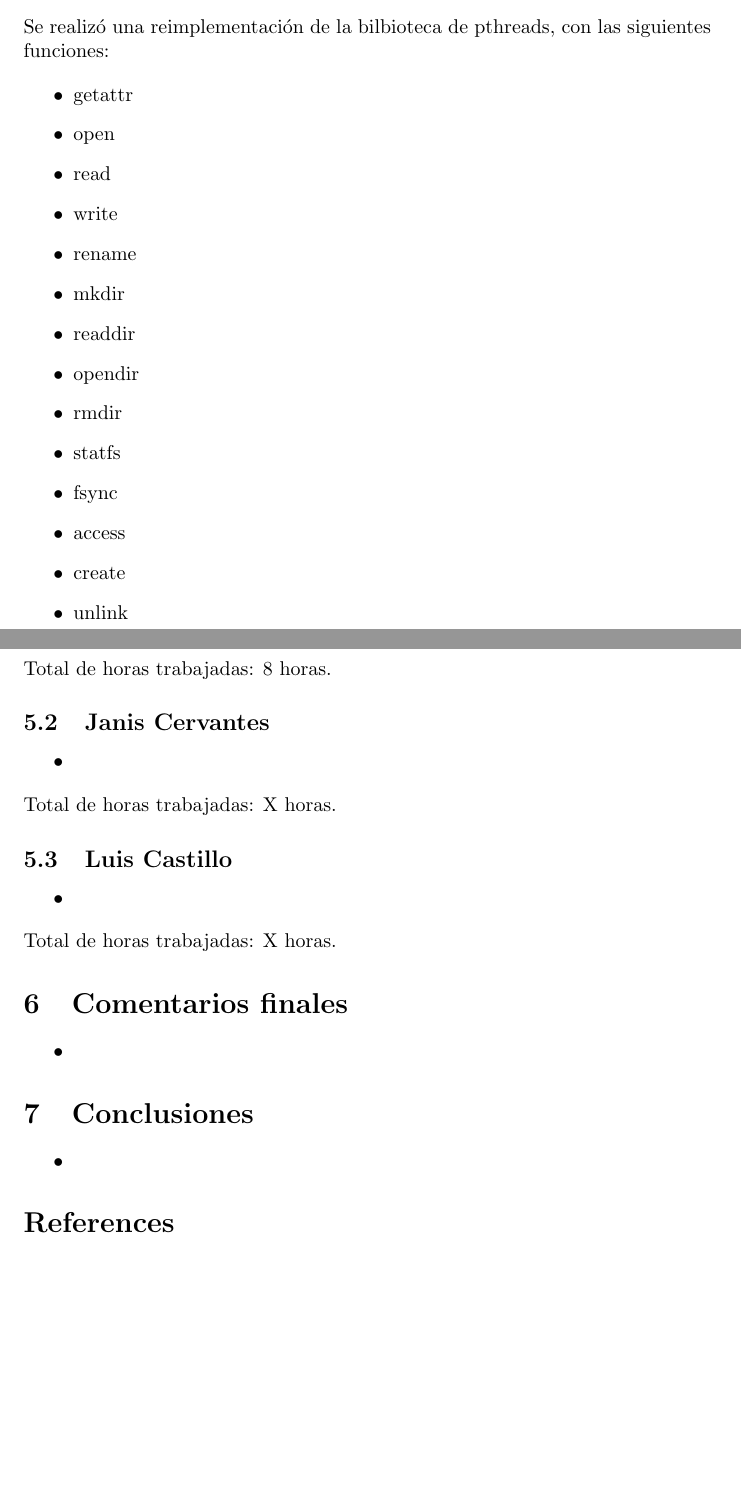
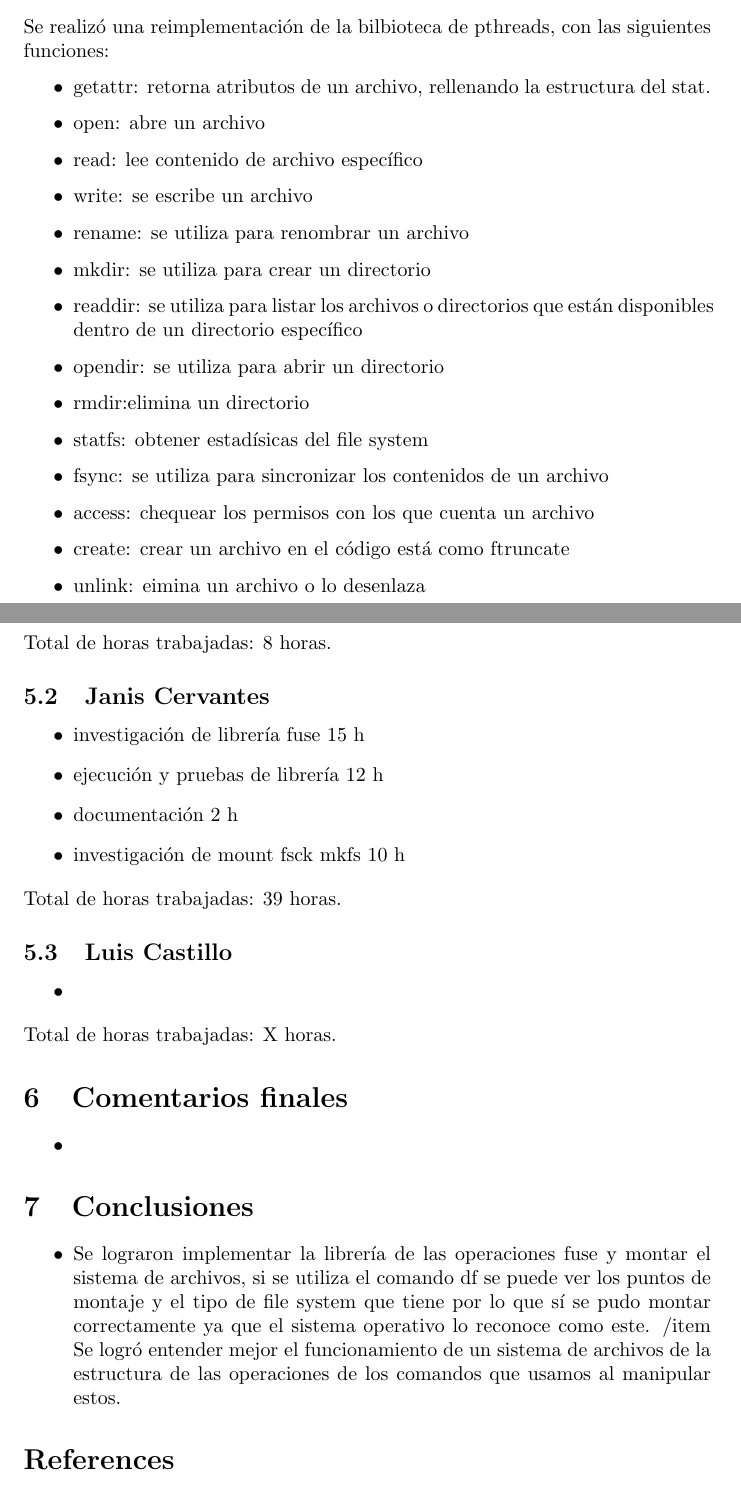
Before and after one commit to aleks279/proyecto2-operativos, a LaTeX document (documentation/documentation.tex): two parts of pages 2 and 4 of 4 before the commit and two parts of pages 2 and 4 of 5 after it, joined at a grey line, cut so that both start at the same text, the shorter picture padded with empty space. Compiled offline with pdfLaTeX.

Commit message:
Update documentation.tex
agregué a conclusión, bitácora y definición de operaciones de librería

```diff
--- a/documentation/documentation.tex
+++ b/documentation/documentation.tex
@@ -47,20 +47,20 @@ Se debe realizar la re-implementaci\'on de algunas de las funcionalidades de un
 Se realiz\'o una reimplementaci\'on de la bilbioteca de pthreads, con las siguientes funciones:
 
 \begin{itemize}
-  \item getattr
-  \item open
-  \item read
-  \item write
-  \item rename
-  \item mkdir
-  \item readdir
-  \item opendir
-  \item rmdir
-  \item statfs
-  \item fsync
-  \item access
-  \item create
-  \item unlink
+  \item getattr: retorna atributos de un archivo, rellenando la estructura del stat.
+  \item open: abre un archivo
+  \item read: lee contenido de archivo específico
+  \item write: se escribe un archivo
+  \item rename: se utiliza para renombrar un archivo
+  \item mkdir: se utiliza para crear un directorio
+  \item readdir: se utiliza para listar los archivos o directorios que están disponibles dentro de un directorio específico
+  \item opendir: se utiliza para abrir un directorio
+  \item rmdir:elimina un directorio
+  \item statfs: obtener estadísicas del file system
+  \item fsync: se utiliza para sincronizar los contenidos de un archivo
+  \item access: chequear los permisos con los que cuenta un archivo
+  \item create: crear un archivo en el código está como ftruncate
+  \item unlink: eimina un archivo o lo desenlaza
 \end{itemize}
 
 \section{Instrucciones de ejecuci\'on}
@@ -113,9 +113,12 @@ Total de horas trabajadas: 8 horas.
 
 \subsection{Janis Cervantes}
 \begin{itemize}
-  \item
+  \item investigación de librería fuse 15 h
+  \item ejecución y pruebas de librería 12 h
+  \item documentación 2 h
+  \item investigación de mount fsck mkfs 10 h
 \end{itemize}
-Total de horas trabajadas: X horas.
+Total de horas trabajadas: 39 horas.
 
 \subsection{Luis Castillo}
 \begin{itemize}
@@ -130,7 +133,8 @@ Total de horas trabajadas: X horas.
 
 \section{Conclusiones}
 \begin{itemize}
-  \item
+  \item Se lograron implementar la librería de las operaciones fuse y montar el sistema de archivos, si se utiliza el comando df se puede ver los puntos de montaje y el tipo de file system que tiene por lo que sí se pudo montar correctamente ya que el sistema operativo lo reconoce como este.
+  /item Se logró entender mejor el funcionamiento de un sistema de archivos de la estructura de las operaciones de los comandos que usamos al manipular estos.
 \end{itemize}
 
 \begin{thebibliography}{99}
```
Also changed, not shown: documentation/documentation.tex (2 more changed lines).
